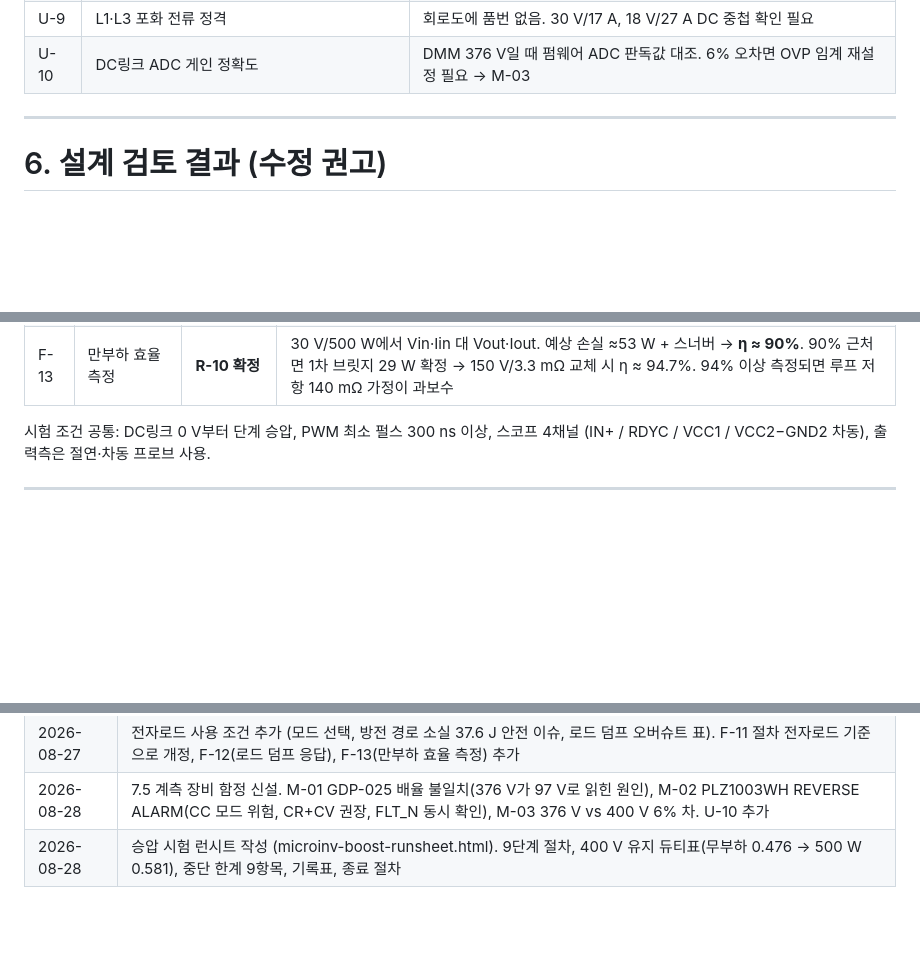
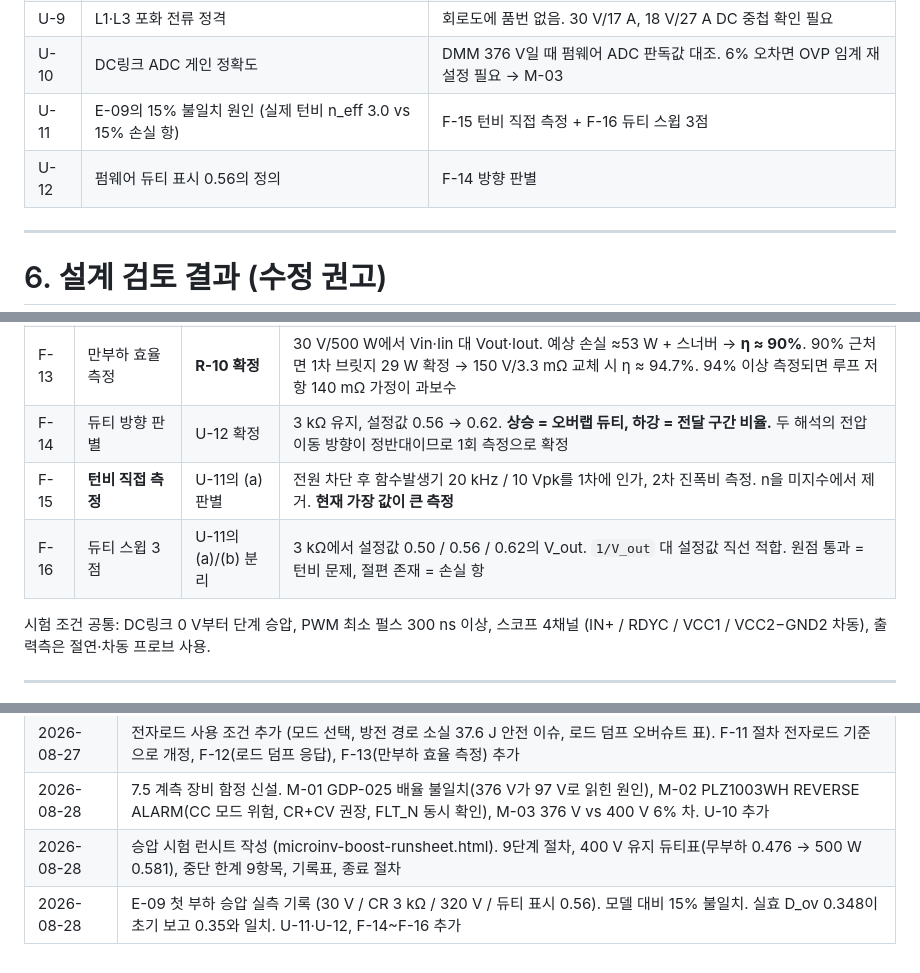
Before and after one commit to Hatkeit/embedded-product-review, a Markdown page: notes/research-note-1ed3431.md, 3 parts joined by grey strips. GitHub-like rendering; blank space fills up the shorter version.

```diff
--- a/notes/research-note-1ed3431.md
+++ b/notes/research-note-1ed3431.md
@@ -427,6 +491,8 @@ D3 애노드와 D44 캐소드가 같은 수직 네트(노드 A)이고, 노드 B
 | U-8 | 스위칭 주파수 f_sw | 미확인. L1·L3 리플, 스너버 손실(6×C·V²·f), 코어 ΔB 계산에 모두 필요 |
 | U-9 | L1·L3 포화 전류 정격 | 회로도에 품번 없음. 30 V/17 A, 18 V/27 A DC 중첩 확인 필요 |
 | U-10 | DC링크 ADC 게인 정확도 | DMM 376 V일 때 펌웨어 ADC 판독값 대조. 6% 오차면 OVP 임계 재설정 필요 → M-03 |
+| U-11 | E-09의 15% 불일치 원인 (실제 턴비 n_eff 3.0 vs 15% 손실 항) | F-15 턴비 직접 측정 + F-16 듀티 스윕 3점 |
+| U-12 | 펌웨어 듀티 표시 0.56의 정의 | F-14 방향 판별 |
 
 ---
 
@@ -470,6 +536,9 @@ D3 애노드와 D44 캐소드가 같은 수직 네트(노드 A)이고, 노드 B
 | F-11 | 단계 승압 (전자로드 사용) | 정격 검증 | **선행 조건: R-1(ADJB 28.0 kΩ) 적용.** 0) 로드 OFF → 하한 210 V 자연 도달 확인 / 1) CR 8 kΩ(20 W) → 250~300 V, 듀티↔전압 관계 검증 / 2) CR 1.6 kΩ(100 W) → 400 V / 3) CR 640 Ω(250 W) 30분 열 안정화 / 4) CR 320 Ω(500 W) 정격 + **효율 측정** / 5) CC 부하 스텝. 단계마다 D_ov·C6 전압·V_DS 피크·L1 전류·6석 케이스 온도·D3/D44 온도·RDYC/FLT_N 기록 |
 | F-12 | 로드 덤프 응답 시간 | 부스트 오버슈트 위험 확인 | ΔV = P·t/(C·V) = 2660·t [V/s]. **루프 응답 20 ms 이내여야 453 V 이하.** 38 ms면 500 V로 전해 직렬 정격 도달. 50%→10% 스텝부터 시작해 오버슈트 보고 확대. 20 ms 초과 시 펌웨어 OVP를 430 V에 두고 즉시 게이트 차단 |
 | F-13 | 만부하 효율 측정 | **R-10 확정** | 30 V/500 W에서 Vin·Iin 대 Vout·Iout. 예상 손실 ≈53 W + 스너버 → **η ≈ 90%**. 90% 근처면 1차 브릿지 29 W 확정 → 150 V/3.3 mΩ 교체 시 η ≈ 94.7%. 94% 이상 측정되면 루프 저항 140 mΩ 가정이 과보수 |
+| F-14 | 듀티 방향 판별 | U-12 확정 | 3 kΩ 유지, 설정값 0.56 → 0.62. **상승 = 오버랩 듀티, 하강 = 전달 구간 비율.** 두 해석의 전압 이동 방향이 정반대이므로 1회 측정으로 확정 |
+| F-15 | **턴비 직접 측정** | U-11의 (a) 판별 | 전원 차단 후 함수발생기 20 kHz / 10 Vpk를 1차에 인가, 2차 진폭비 측정. n을 미지수에서 제거. **현재 가장 값이 큰 측정** |
+| F-16 | 듀티 스윕 3점 | U-11의 (a)/(b) 분리 | 3 kΩ에서 설정값 0.50 / 0.56 / 0.62의 V_out. `1/V_out` 대 설정값 직선 적합. 원점 통과 = 턴비 문제, 절편 존재 = 손실 항 |
 
 시험 조건 공통: DC링크 0 V부터 단계 승압, PWM 최소 펄스 300 ns 이상,
 스코프 4채널 (IN+ / RDYC / VCC1 / VCC2−GND2 차동), 출력측은 절연·차동 프로브 사용.
@@ -562,3 +631,4 @@ REVERSE 발생 시 **같은 시점의 RDYC·FLT_N을 반드시 같이 확인**
 | 2026-08-27 | 전자로드 사용 조건 추가 (모드 선택, 방전 경로 소실 37.6 J 안전 이슈, 로드 덤프 오버슈트 표). F-11 절차 전자로드 기준으로 개정, F-12(로드 덤프 응답), F-13(만부하 효율 측정) 추가 |
 | 2026-08-28 | 7.5 계측 장비 함정 신설. M-01 GDP-025 배율 불일치(376 V가 97 V로 읽힌 원인), M-02 PLZ1003WH REVERSE ALARM(CC 모드 위험, CR+CV 권장, FLT_N 동시 확인), M-03 376 V vs 400 V 6% 차. U-10 추가 |
 | 2026-08-28 | 승압 시험 런시트 작성 (microinv-boost-runsheet.html). 9단계 절차, 400 V 유지 듀티표(무부하 0.476 → 500 W 0.581), 중단 한계 9항목, 기록표, 종료 절차 |
+| 2026-08-28 | E-09 첫 부하 승압 실측 기록 (30 V / CR 3 kΩ / 320 V / 듀티 표시 0.56). 모델 대비 15% 불일치. 실효 D_ov 0.348이 초기 보고 0.35와 일치. U-11·U-12, F-14~F-16 추가 |
```
Also changed, not shown: other parts of notes/research-note-1ed3431.md (+64 -0 lines).
